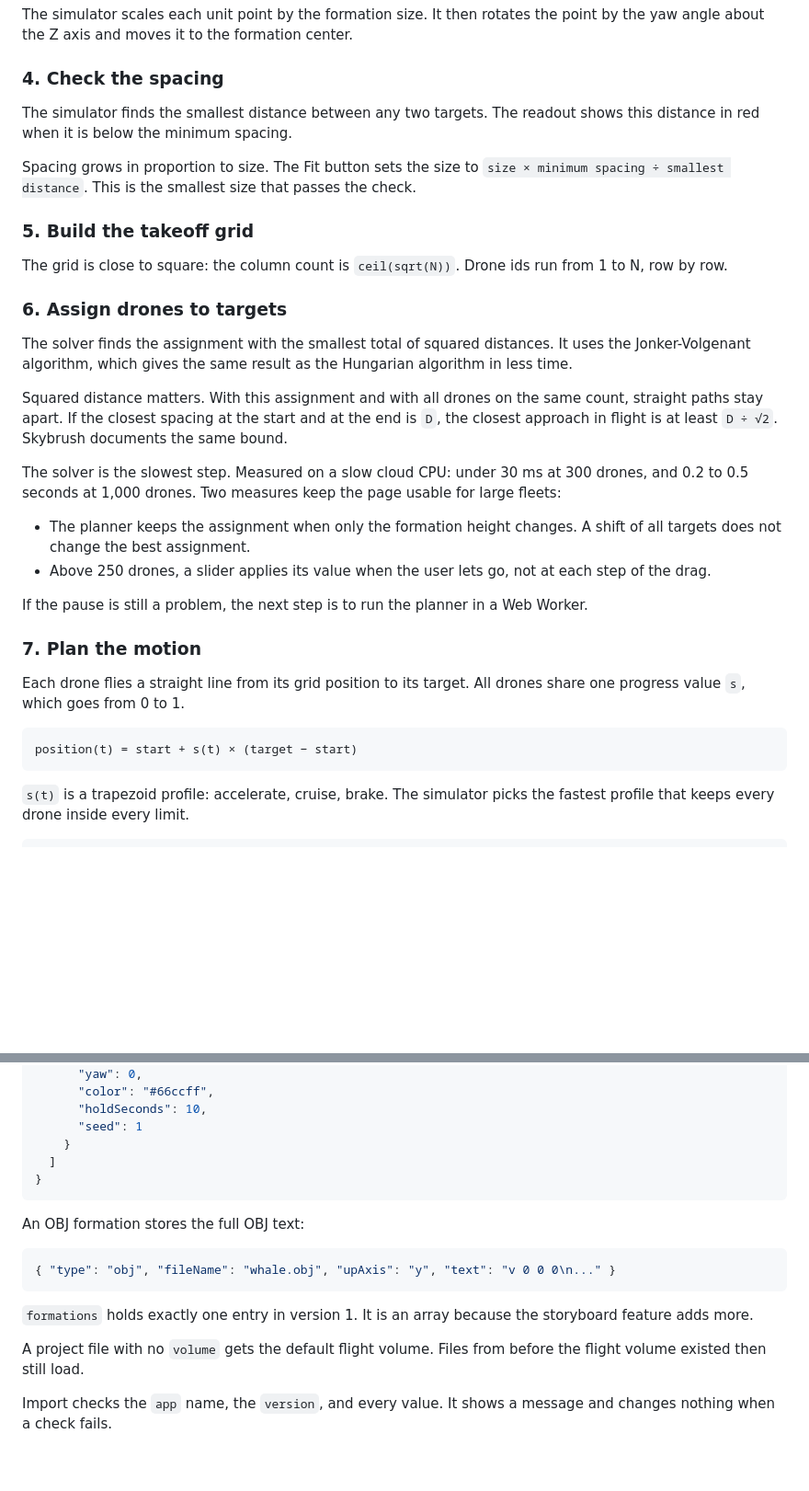
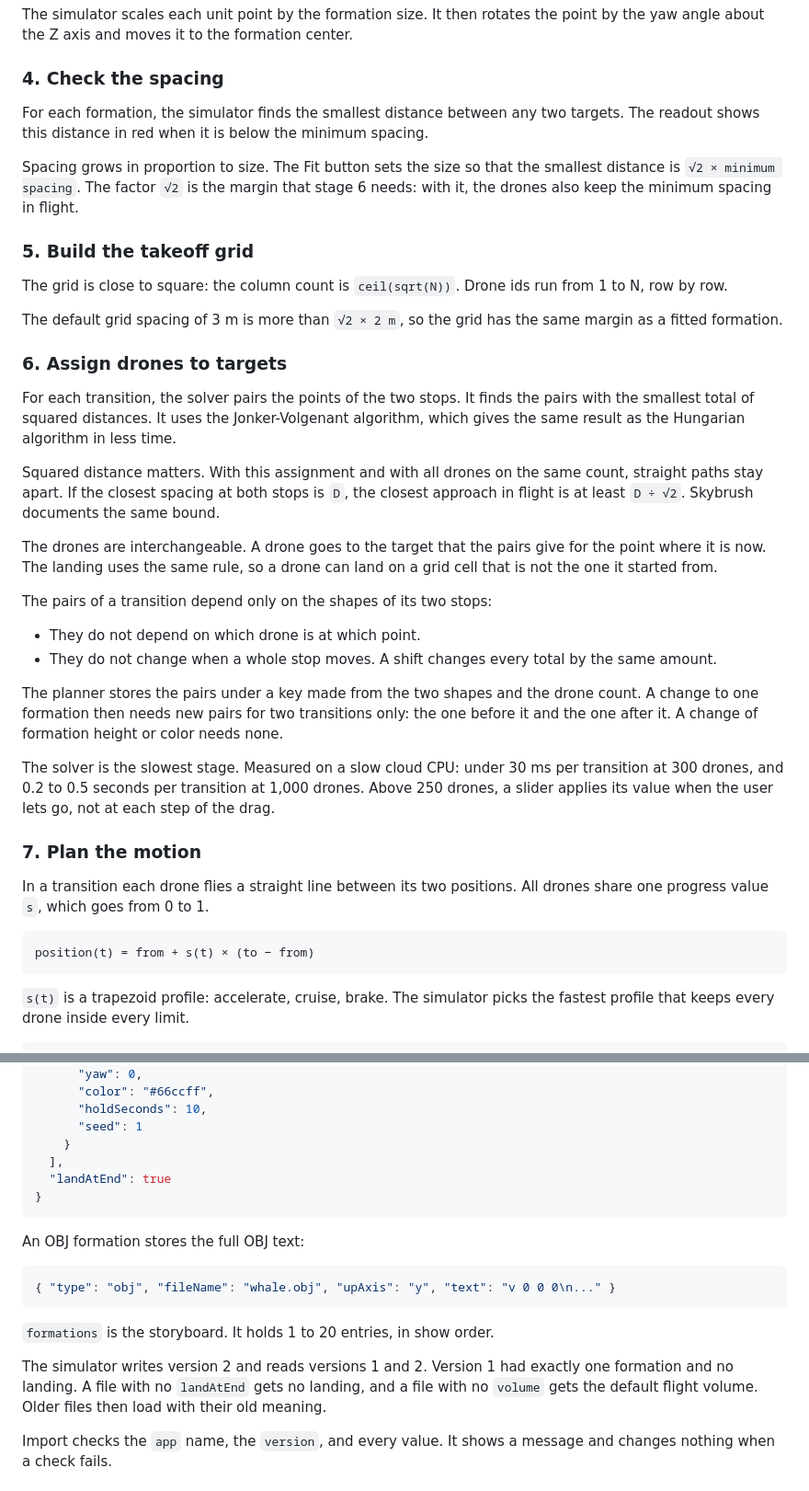
Before and after one commit to knowaveragejoe/drone-show-sim, a Markdown page: SPEC.md, 2 parts joined by grey strips. Shown at 92% size. Rendered like a GitHub page; blank space fills up the shorter version.

````diff
--- a/SPEC.md
+++ b/SPEC.md
@@ -141,44 +148,55 @@ It then rotates the point by the yaw angle about the Z axis and moves it to the
 
 ### 4. Check the spacing
 
-The simulator finds the smallest distance between any two targets.
+For each formation, the simulator finds the smallest distance between any two targets.
 The readout shows this distance in red when it is below the minimum spacing.
 
 Spacing grows in proportion to size.
-The Fit button sets the size to `size × minimum spacing ÷ smallest distance`.
-This is the smallest size that passes the check.
+The Fit button sets the size so that the smallest distance is `√2 × minimum spacing`.
+The factor `√2` is the margin that stage 6 needs: with it, the drones also keep the minimum spacing in flight.
 
 ### 5. Build the takeoff grid
 
 The grid is close to square: the column count is `ceil(sqrt(N))`.
 Drone ids run from 1 to N, row by row.
 
+The default grid spacing of 3 m is more than `√2 × 2 m`, so the grid has the same margin as a fitted formation.
+
 ### 6. Assign drones to targets
 
-The solver finds the assignment with the smallest total of squared distances.
+For each transition, the solver pairs the points of the two stops.
+It finds the pairs with the smallest total of squared distances.
 It uses the Jonker-Volgenant algorithm, which gives the same result as the Hungarian algorithm in less time.
 
 Squared distance matters.
 With this assignment and with all drones on the same count, straight paths stay apart.
-If the closest spacing at the start and at the end is `D`, the closest approach in flight is at least `D ÷ √2`.
+If the closest spacing at both stops is `D`, the closest approach in flight is at least `D ÷ √2`.
 Skybrush documents the same bound.
 
-The solver is the slowest step.
-Measured on a slow cloud CPU: under 30 ms at 300 drones, and 0.2 to 0.5 seconds at 1,000 drones.
-Two measures keep the page usable for large fleets:
+The drones are interchangeable.
+A drone goes to the target that the pairs give for the point where it is now.
+The landing uses the same rule, so a drone can land on a grid cell that is not the one it started from.
 
-- The planner keeps the assignment when only the formation height changes. A shift of all targets does not change the best assignment.
-- Above 250 drones, a slider applies its value when the user lets go, not at each step of the drag.
+The pairs of a transition depend only on the shapes of its two stops:
 
-If the pause is still a problem, the next step is to run the planner in a Web Worker.
+- They do not depend on which drone is at which point.
+- They do not change when a whole stop moves. A shift changes every total by the same amount.
+
+The planner stores the pairs under a key made from the two shapes and the drone count.
+A change to one formation then needs new pairs for two transitions only: the one before it and the one after it.
+A change of formation height or color needs none.
+
+The solver is the slowest stage.
+Measured on a slow cloud CPU: under 30 ms per transition at 300 drones, and 0.2 to 0.5 seconds per transition at 1,000 drones.
+Above 250 drones, a slider applies its value when the user lets go, not at each step of the drag.
 
 ### 7. Plan the motion
 
-Each drone flies a straight line from its grid position to its target.
+In a transition each drone flies a straight line between its two positions.
 All drones share one progress value `s`, which goes from 0 to 1.
 
 ```
-position(t) = start + s(t) × (target − start)
+position(t) = from + s(t) × (to − from)
 ```
 
 `s(t)` is a trapezoid profile: accelerate, cruise, brake.
@@ -318,7 +365,8 @@ The project file is JSON with the extension `.droneshow.json`.
       "holdSeconds": 10,
       "seed": 1
     }
-  ]
+  ],
+  "landAtEnd": true
 }
 ```
 
@@ -328,11 +376,11 @@ An OBJ formation stores the full OBJ text:
 { "type": "obj", "fileName": "whale.obj", "upAxis": "y", "text": "v 0 0 0\n..." }
 ```
 
-`formations` holds exactly one entry in version 1.
-It is an array because the storyboard feature adds more.
+`formations` is the storyboard. It holds 1 to 20 entries, in show order.
 
-A project file with no `volume` gets the default flight volume.
-Files from before the flight volume existed then still load.
+The simulator writes version 2 and reads versions 1 and 2.
+Version 1 had exactly one formation and no landing.
+A file with no `landAtEnd` gets no landing, and a file with no `volume` gets the default flight volume. Older files then load with their old meaning.
 
 Import checks the `app` name, the `version`, and every value.
 It shows a message and changes nothing when a check fails.
````
Also changed, not shown: other parts of SPEC.md (+97 -60 lines), CLAUDE.md (+3 -3 lines), README.md (+13 -9 lines), docs/screenshot.png, 10 other files.
